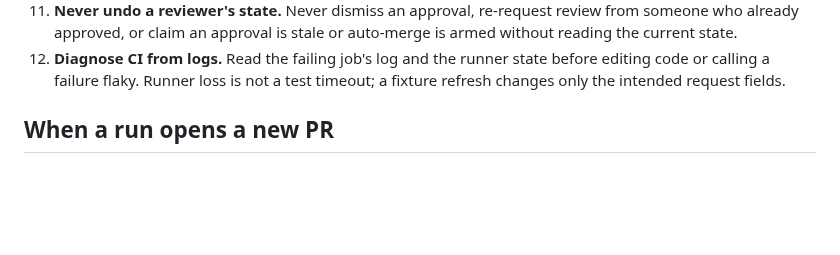
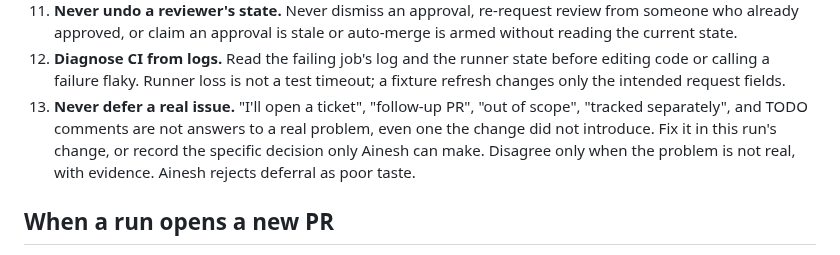
Before and after one commit to ain3sh/.agents, a Markdown page: skills/sf-worker-rules/SKILL.md, the part around the change. Rendered like a GitHub page; blank space fills up the shorter version.

Commit message:
fix(skill): forbid deferring real issues in sf-worker-rules
Headless Software Factory runs act as Ainesh. A real problem found or raised
during a run is fixed in that run's change or recorded as the decision only
Ainesh can make; tickets, follow-up PRs, and "out of scope" are not answers.

Co-authored-by: factory-droid[bot] <138933559+factory-droid[bot]@users.noreply.github.com>

```diff
--- a/skills/sf-worker-rules/SKILL.md
+++ b/skills/sf-worker-rules/SKILL.md
@@ -60,6 +60,12 @@ on *what* to do and these rules win on *how carefully*.
 12. **Diagnose CI from logs.** Read the failing job's log and the runner state
     before editing code or calling a failure flaky. Runner loss is not a test
     timeout; a fixture refresh changes only the intended request fields.
+13. **Never defer a real issue.** "I'll open a ticket", "follow-up PR", "out of
+    scope", "tracked separately", and TODO comments are not answers to a real
+    problem, even one the change did not introduce. Fix it in this run's
+    change, or record the specific decision only Ainesh can make. Disagree
+    only when the problem is not real, with evidence. Ainesh rejects
+    deferral as poor taste.
 
 ## When a run opens a new PR
 
```
